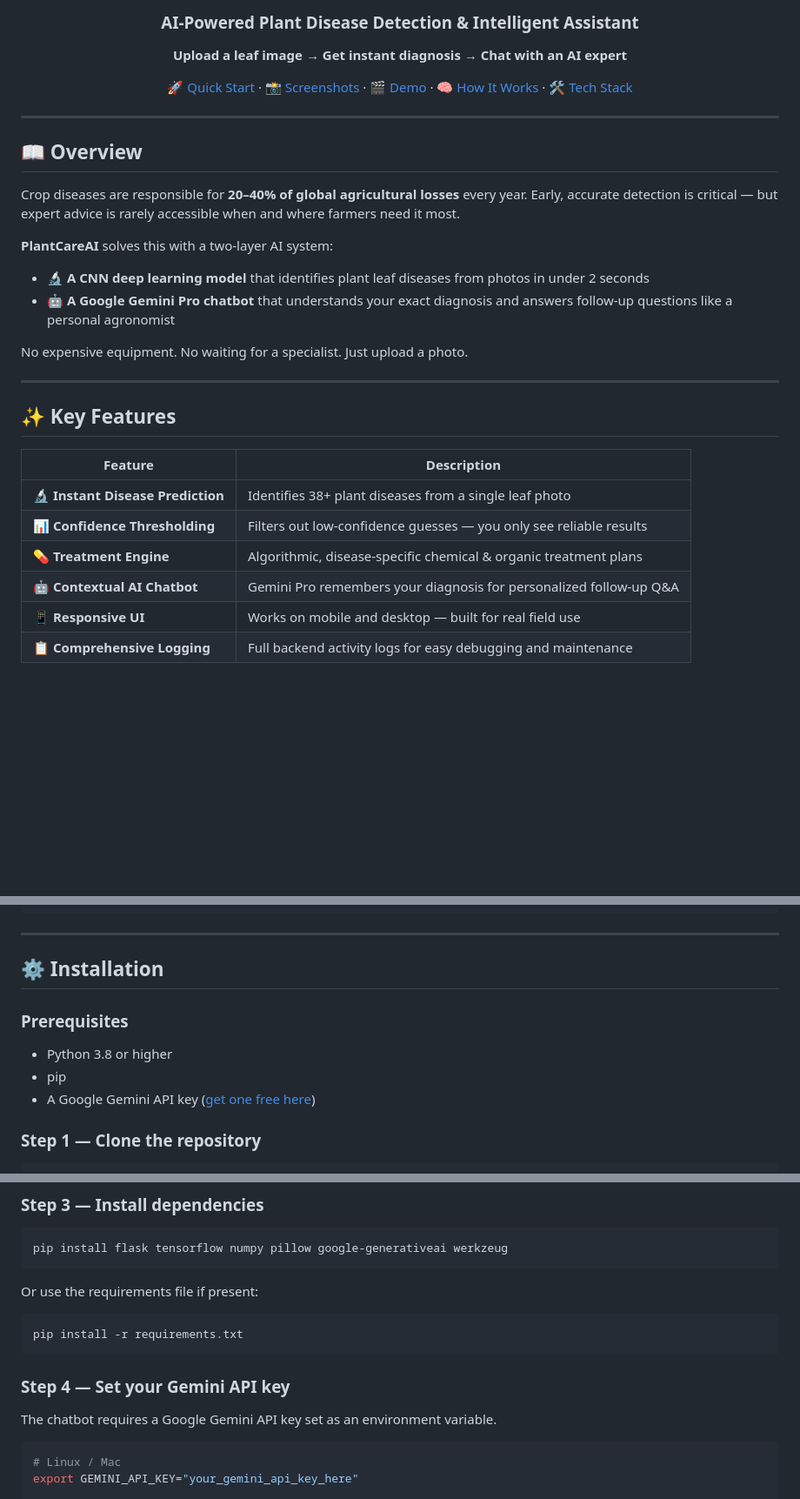
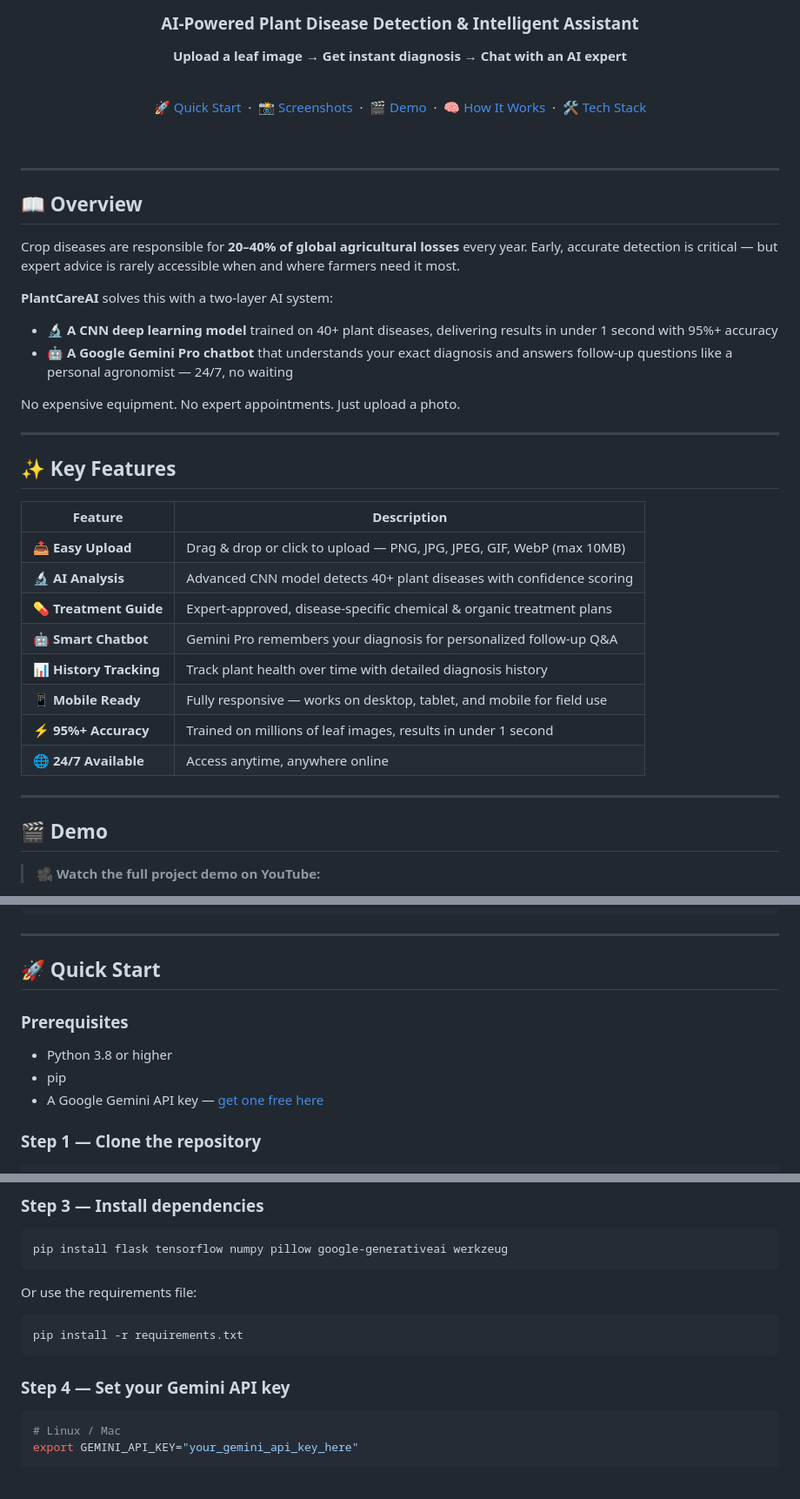
Before and after one commit to sangam962895/-AI-Plant-Disease-Detection, a Markdown page: README.md, 3 parts joined by grey strips. Shown at 87% size. Rendered like a GitHub page; blank space fills up the shorter version.

````diff
--- a/README.md
+++ b/README.md
@@ -13,7 +14,11 @@
 
 **Upload a leaf image → Get instant diagnosis → Chat with an AI expert**
 
-[🚀 Quick Start](#️-installation) · [📸 Screenshots](#-screenshots) · [🎬 Demo](#-project-demo) · [🧠 How It Works](#-how-it-works) · [🛠️ Tech Stack](#-tech-stack)
+<br/>
+
+[🚀 Quick Start](#-quick-start) &nbsp;·&nbsp; [📸 Screenshots](#-screenshots) &nbsp;·&nbsp; [🎬 Demo](#-demo) &nbsp;·&nbsp; [🧠 How It Works](#-how-it-works) &nbsp;·&nbsp; [🛠️ Tech Stack](#️-tech-stack)
+
+<br/>
 
 </div>
 
@@ -25,10 +30,10 @@ Crop diseases are responsible for **20–40% of global agricultural losses** eve
 
 **PlantCareAI** solves this with a two-layer AI system:
 
-- 🔬 **A CNN deep learning model** that identifies plant leaf diseases from photos in under 2 seconds
-- 🤖 **A Google Gemini Pro chatbot** that understands your exact diagnosis and answers follow-up questions like a personal agronomist
+- 🔬 **A CNN deep learning model** trained on 40+ plant diseases, delivering results in under 1 second with 95%+ accuracy
+- 🤖 **A Google Gemini Pro chatbot** that understands your exact diagnosis and answers follow-up questions like a personal agronomist — 24/7, no waiting
 
-No expensive equipment. No waiting for a specialist. Just upload a photo.
+No expensive equipment. No expert appointments. Just upload a photo.
 
 ---
 
@@ -36,9 +41,18 @@ No expensive equipment. No waiting for a specialist. Just upload a photo.
 
 | Feature | Description |
 |---|---|
-| 🔬 **Instant Disease Prediction** | Identifies 38+ plant diseases from a single leaf photo |
-| 📊 **Confidence Thresholding** | Filters out low-confidence guesses — you only see reliable results |
-| 💊 **Treatment Engine** | Algorithmic, disease-specific chemical & organic treatment plans |
-| 🤖 **Contextual AI Chatbot** | Gemini Pro remembers your diagnosis for personalized follow-up Q&A |
-| 📱 **Responsive UI** | Works on mobile and desktop — built for real field use |
-| 📋 **Comprehensive Logging** | Full backend activity logs for easy debugging and maintenance |
+| 📤 **Easy Upload** | Drag & drop or click to upload — PNG, JPG, JPEG, GIF, WebP (max 10MB) |
+| 🔬 **AI Analysis** | Advanced CNN model detects 40+ plant diseases with confidence scoring |
+| 💊 **Treatment Guide** | Expert-approved, disease-specific chemical & organic treatment plans |
+| 🤖 **Smart Chatbot** | Gemini Pro remembers your diagnosis for personalized follow-up Q&A |
+| 📊 **History Tracking** | Track plant health over time with detailed diagnosis history |
+| 📱 **Mobile Ready** | Fully responsive — works on desktop, tablet, and mobile for field use |
+| ⚡ **95%+ Accuracy** | Trained on millions of leaf images, results in under 1 second |
+| 🌐 **24/7 Available** | Access anytime, anywhere online |
+
+---
+
+## 🎬 Demo
+
+> 🎥 **Watch the full project demo on YouTube:**
+
@@ -220,13 +218,13 @@ PlantCareAI/
 
 ---
 
-## ⚙️ Installation
+## 🚀 Quick Start
 
 ### Prerequisites
 
 - Python 3.8 or higher
 - pip
-- A Google Gemini API key ([get one free here](https://aistudio.google.com/))
+- A Google Gemini API key — [get one free here](https://aistudio.google.com/)
 
 ### Step 1 — Clone the repository
 
@@ -253,15 +251,13 @@ source venv/bin/activate
 pip install flask tensorflow numpy pillow google-generativeai werkzeug
 ```
 
-Or use the requirements file if present:
+Or use the requirements file:
 
 ```bash
 pip install -r requirements.txt
 ```
 
 ### Step 4 — Set your Gemini API key
-
-The chatbot requires a Google Gemini API key set as an environment variable.
 
 ```bash
 # Linux / Mac
````
Also changed, not shown: other parts of README.md (+118 -126 lines).
